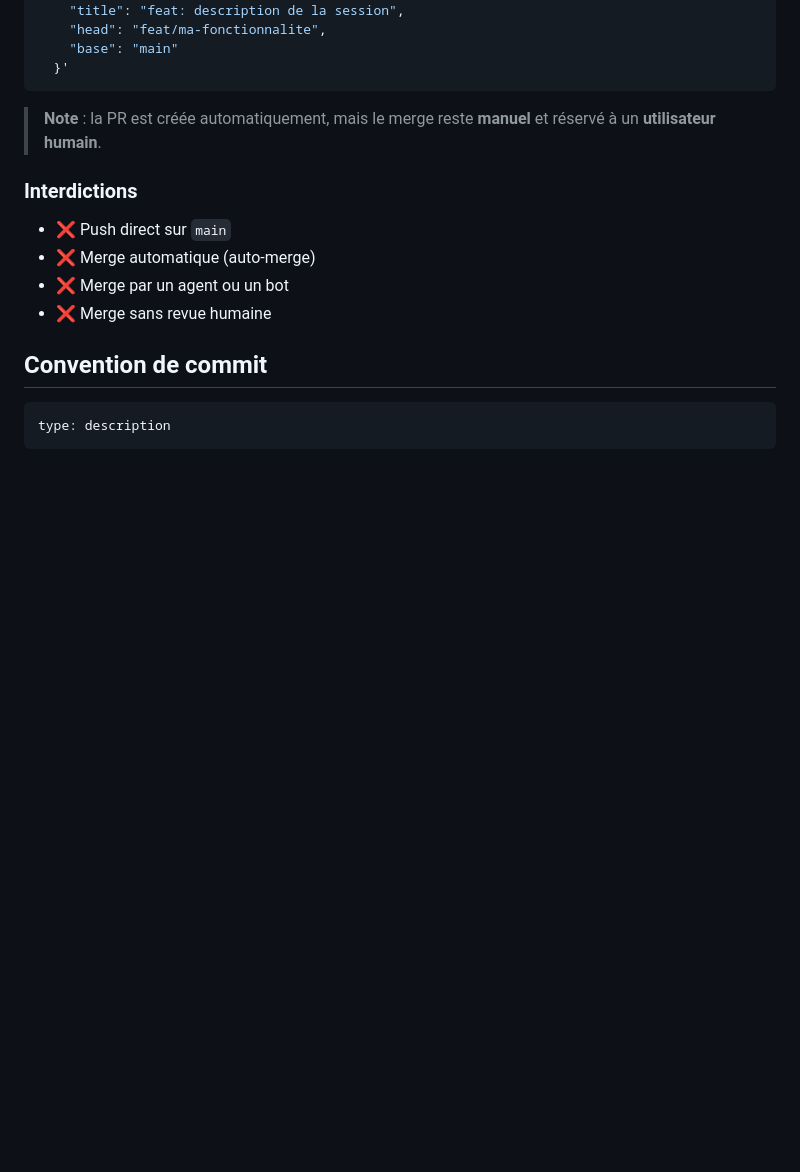
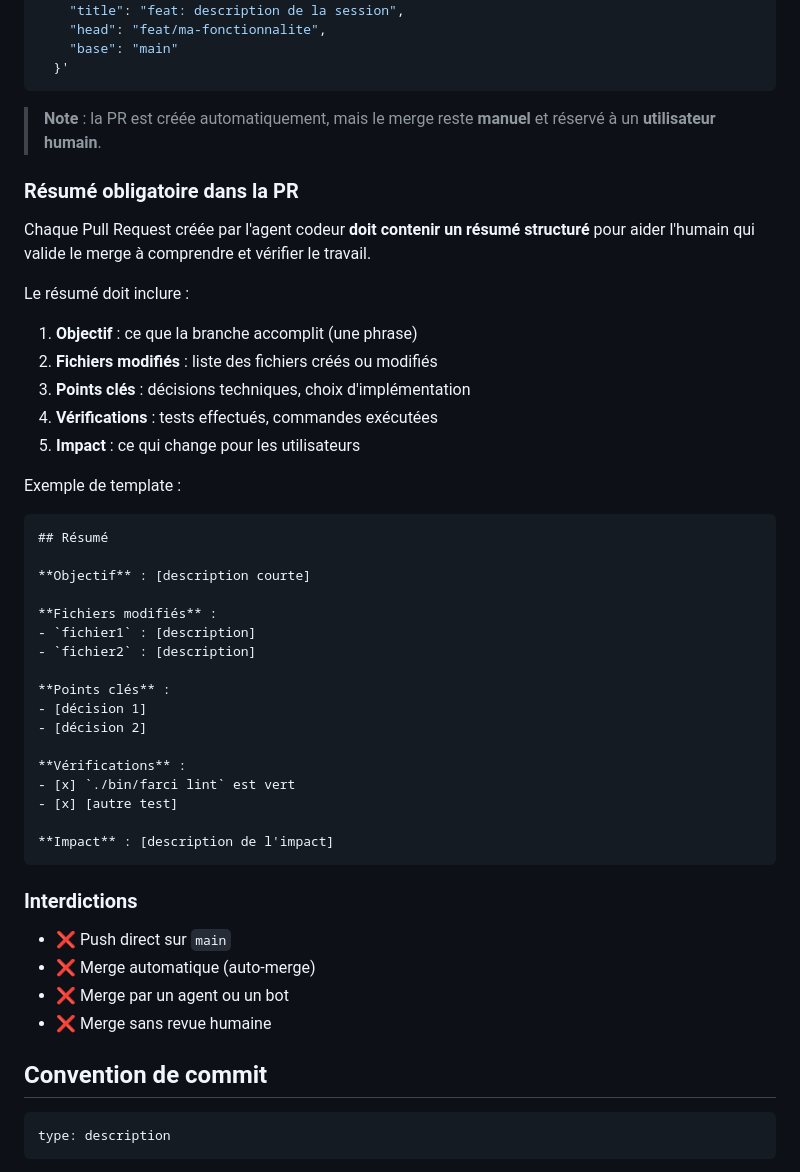
Before and after one commit to jdanion/FARCI, a Markdown page: CONTRIBUTING.md, the part around the change. Drawn GitHub-style; blank space fills up the shorter version.

Commit message:
docs: règle résumé obligatoire dans les PR créées par l'agent

````diff
--- a/CONTRIBUTING.md
+++ b/CONTRIBUTING.md
@@ -64,6 +64,41 @@ curl -X POST "http://192.168.50.10:3000/api/v1/repos/FARCI/farci/pulls" \
 > **Note** : la PR est créée automatiquement, mais le merge reste **manuel**
 > et réservé à un **utilisateur humain**.
 
+### Résumé obligatoire dans la PR
+
+Chaque Pull Request créée par l'agent codeur **doit contenir un résumé structuré**
+pour aider l'humain qui valide le merge à comprendre et vérifier le travail.
+
+Le résumé doit inclure :
+
+1. **Objectif** : ce que la branche accomplit (une phrase)
+2. **Fichiers modifiés** : liste des fichiers créés ou modifiés
+3. **Points clés** : décisions techniques, choix d'implémentation
+4. **Vérifications** : tests effectués, commandes exécutées
+5. **Impact** : ce qui change pour les utilisateurs
+
+Exemple de template :
+
+```markdown
+## Résumé
+
+**Objectif** : [description courte]
+
+**Fichiers modifiés** :
+- `fichier1` : [description]
+- `fichier2` : [description]
+
+**Points clés** :
+- [décision 1]
+- [décision 2]
+
+**Vérifications** :
+- [x] `./bin/farci lint` est vert
+- [x] [autre test]
+
+**Impact** : [description de l'impact]
+```
+
 ### Interdictions
 
 - ❌ Push direct sur `main`
````
